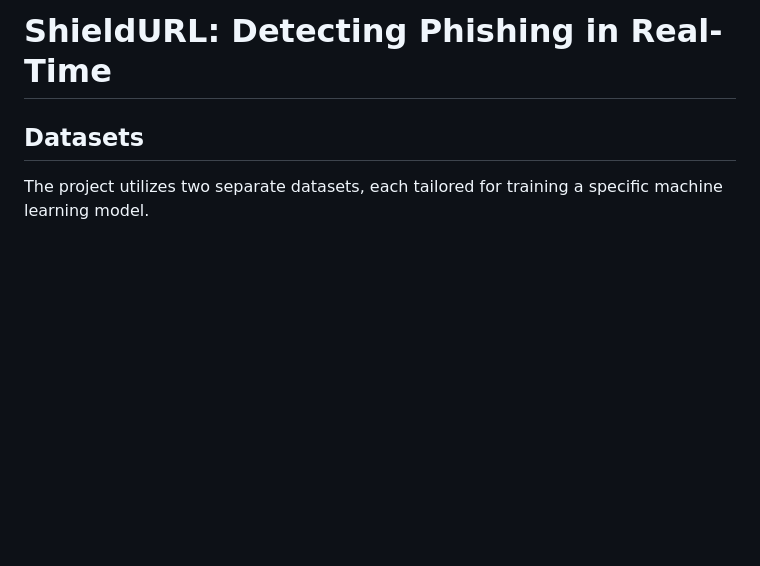
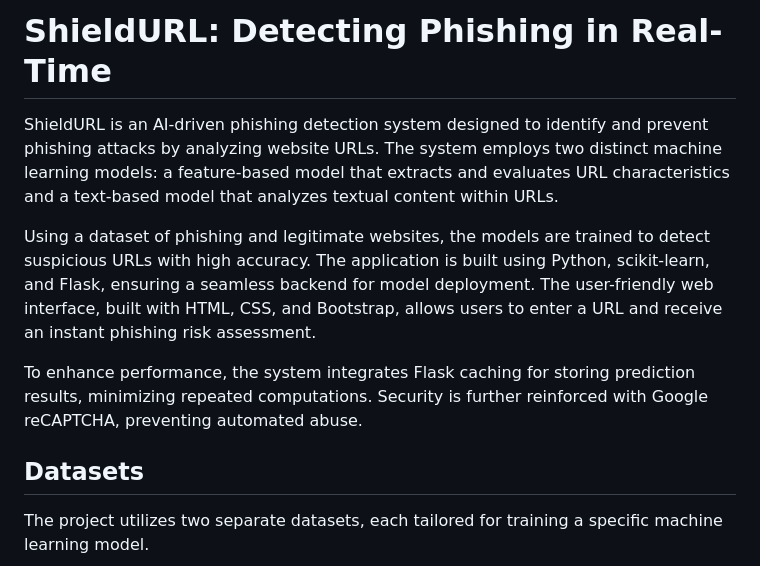
Before and after one commit to amrutha0403/PhishShield, a Markdown page: README.md, the part around the change. Drawn GitHub-style; blank space fills up the shorter version.

```diff
--- a/README.md
+++ b/README.md
@@ -1,4 +1,10 @@
 # ShieldURL: Detecting Phishing in Real-Time
+
+ShieldURL is an AI-driven phishing detection system designed to identify and prevent phishing attacks by analyzing website URLs. The system employs two distinct machine learning models: a feature-based model that extracts and evaluates URL characteristics and a text-based model that analyzes textual content within URLs.
+
+Using a dataset of phishing and legitimate websites, the models are trained to detect suspicious URLs with high accuracy. The application is built using Python, scikit-learn, and Flask, ensuring a seamless backend for model deployment. The user-friendly web interface, built with HTML, CSS, and Bootstrap, allows users to enter a URL and receive an instant phishing risk assessment.
+
+To enhance performance, the system integrates Flask caching for storing prediction results, minimizing repeated computations. Security is further reinforced with Google reCAPTCHA, preventing automated abuse.
 
 ## Datasets
 
```
